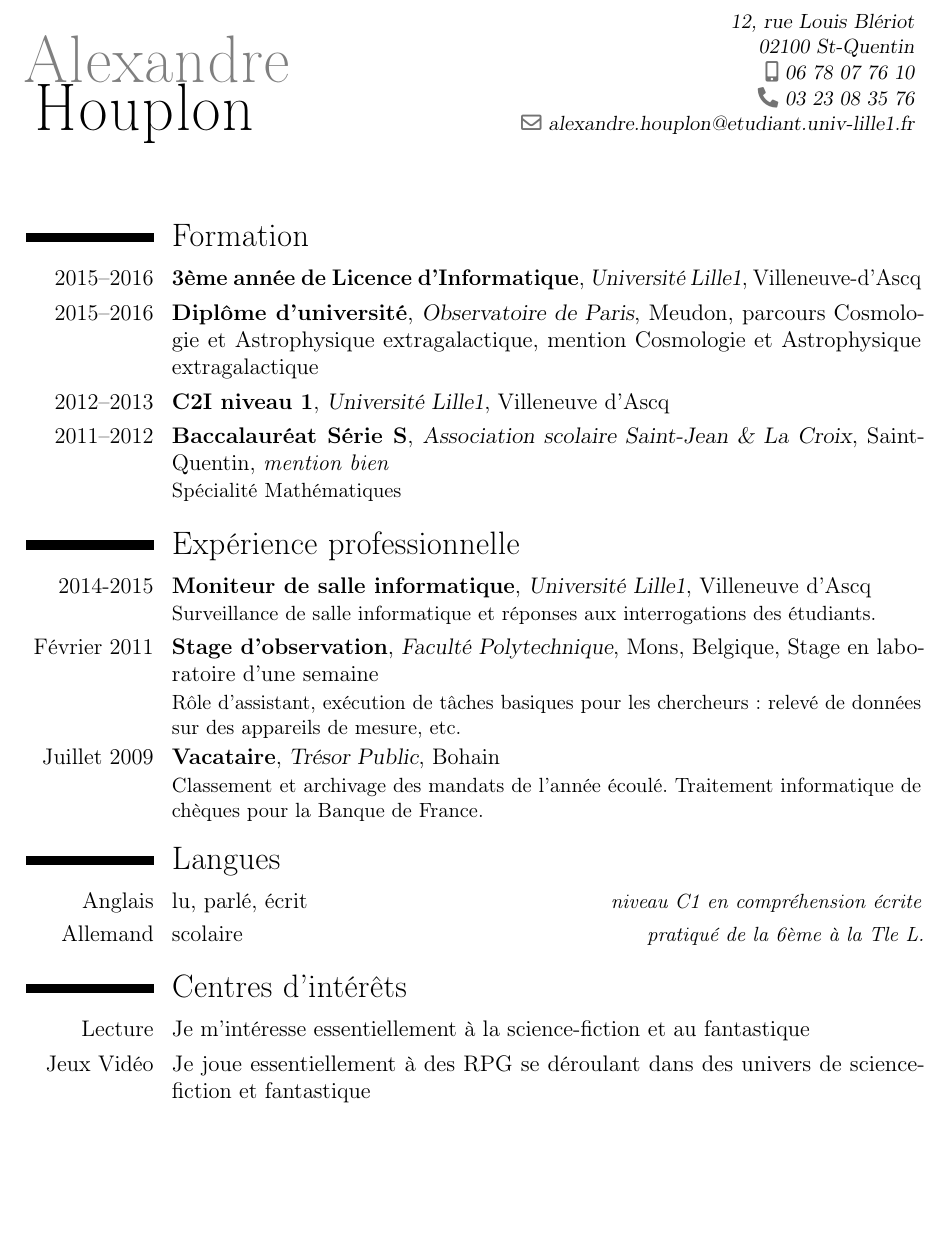
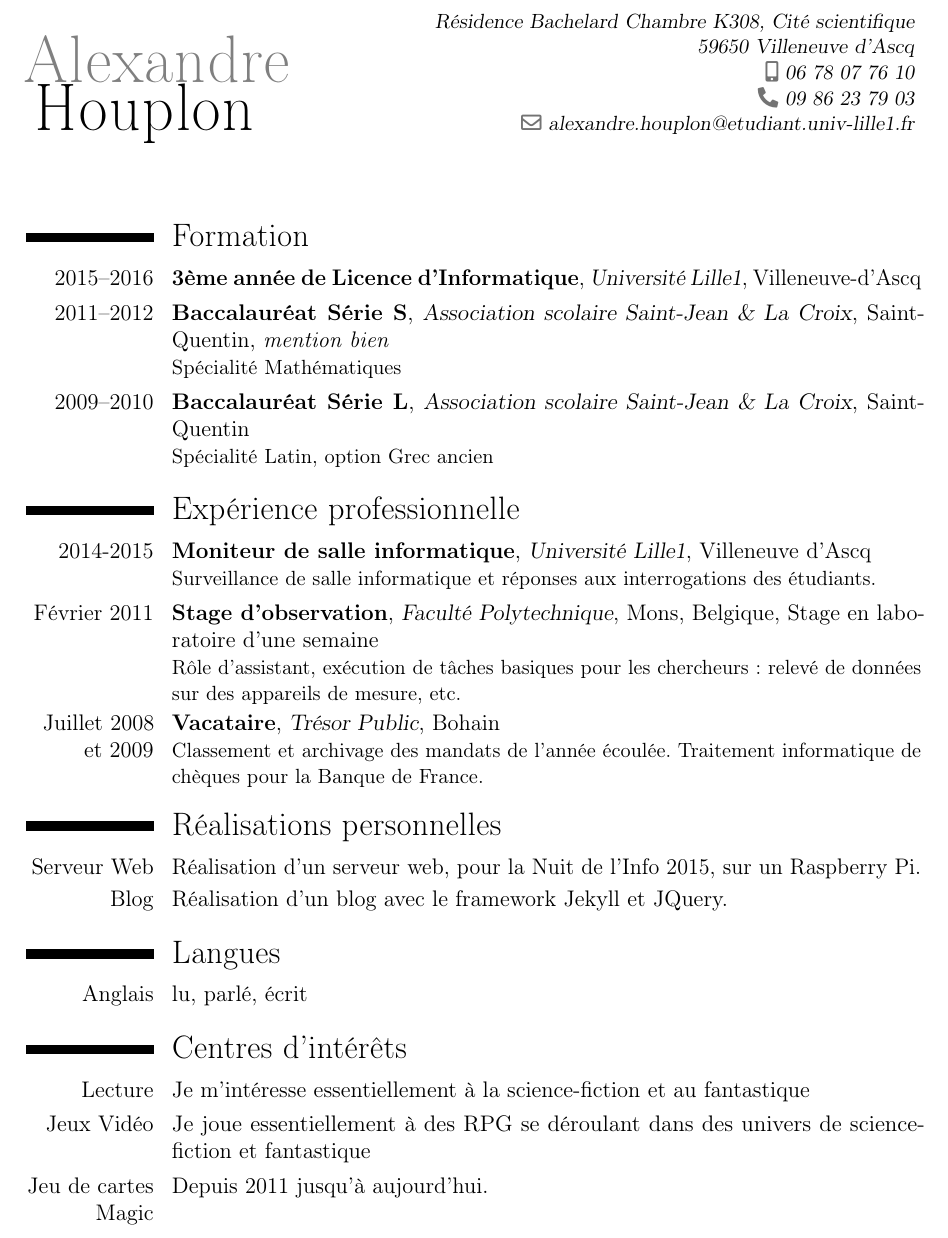
Before and after one commit to halex02/CurriculumVitae, a LaTeX CV (cv.tex): part of the page, cut at the place of the change, the shorter picture padded with empty space. Compiled offline with pdfLaTeX.

Commit message:
push avant formatage pc

```diff
--- a/cv.tex
+++ b/cv.tex
@@ -9,42 +9,42 @@
 \usepackage{syntonly}
 \name{Alexandre\\\\}{Houplon}
 %% \title{titre complémentaire}
-\address{12, rue Louis Blériot}{02100 St-Quentin}{}
+\address{Résidence Bachelard Chambre K308, Cité scientifique}{59650 Villeneuve d'Ascq}{}
 \phone[mobile]{06~78~07~76~10}
-\phone[fixed]{03~23~08~35~76}
+\phone[fixed]{09~86~23~79~03}
 \email{alexandre.houplon@etudiant.univ-lille1.fr}
-%%\homepage{}
+%%\email{alexandre.houplon.02@gmail.com}
+%%\homepage{halex02.github.io}
 %%\social[github]{halex02}
 %%\extrainfo{}
 %%\quote{un autre titre}
 %%\photo[64pt][0.4pt]{photo}
 %%\syntaxonly
 \begin{document}
-\makecvtitle
-
+\maketitle
 \section{Formation}
 \cventry{2015--2016}{3ème année de Licence d'Informatique}{Université Lille1}{Villeneuve-d'Ascq}{}{}
-\cventry{2015--2016}{Diplôme d'université}{Observatoire de Paris}{Meudon}{parcours Cosmologie et Astrophysique extragalactique, mention Cosmologie et Astrophysique extragalactique}{}
+%%\cventry{2015--2016}{Diplôme d'université}{Observatoire de Paris}{Meudon}{parcours Cosmologie et Astrophysique extragalactique, mention Cosmologie et Astrophysique extragalactique}{}
 %%\cventry{2013--2015}{2ème année de Licence d'Informatique}{Université Lille1}{Villeneuve-d'Ascq}{}{}
-\cventry{2012--2013}{C2I niveau 1}{Université Lille1}{Villeneuve d'Ascq}{}{}
+%%\cventry{2012--2013}{C2I niveau 1}{Université Lille1}{Villeneuve d'Ascq}{}{}
 \cventry{2011--2012}{Baccalauréat Série S}{Association scolaire Saint-Jean \& La Croix}{Saint-Quentin}{\textit{mention bien}}{Spécialité Mathématiques}
-%%\cventry{2009--2010}{Baccalauréat Série L}{Association scolaire Saint-Jean \& La Croix}{Saint-Quentin}{}{Spécialité Latin, option Grec ancien}
-
+\cventry{2009--2010}{Baccalauréat Série L}{Association scolaire Saint-Jean \& La Croix}{Saint-Quentin}{}{Spécialité Latin, option Grec ancien}
 \section{Expérience professionnelle}
 \cventry{2014-2015}{Moniteur de salle informatique}{Université Lille1}{Villeneuve d'Ascq}{}{Surveillance de salle informatique et réponses aux interrogations des étudiants.}
 \cventry{Février 2011}{Stage d'observation}{Faculté Polytechnique}{Mons, Belgique}{Stage en laboratoire d'une semaine}{Rôle d'assistant, exécution de tâches basiques pour les chercheurs : relevé de données sur des appareils de mesure, etc.}
-\cventry{Juillet 2009}{Vacataire}{Trésor Public}{Bohain}{}{Classement et archivage des mandats de l'année écoulé. Traitement informatique de chèques pour la Banque de France.}
+\cventry{Juillet 2008 et 2009}{Vacataire}{Trésor Public}{Bohain}{}{Classement et archivage des mandats de l'année écoulée. Traitement informatique de chèques pour la Banque de France.}
 %%\cventry{Février 2009}{Stage d'observation}{\'Ecole primaire Alfred Clin}{Saint-Quentin}{Stage d'une semaine durant lequel j'ai pu assister quelques instituteurs dans leur travail}{Prise en charge de petits groupes d'élèves dans le cadre de séances d'exercices.}
-%%\cventry{Juillet 2008}{Vacataire}{Trésor Public}{Bohain}{}{Classement et archivage des mandats de l'année écoulé. Traitement informatique de chèques pour la Banque de France.}
-
+%%\cventry{Juillet 2008}{Vacataire}{Trésor Public}{Bohain}{}{Classement et archivage des mandats de l'année écoulée. Traitement informatique de chèques pour la Banque de France.}
+\section{Réalisations personnelles}
+\cvitem{Serveur Web}{Réalisation d'un serveur web, pour la Nuit de l'Info 2015, sur un Raspberry Pi.}
+\cvitem{Blog}{Réalisation d'un blog avec le framework Jekyll et JQuery.}
 \section{Langues}
-\cvitemwithcomment{Anglais}{lu, parlé, écrit}{niveau C1 en compréhension écrite}
-\cvitemwithcomment{Allemand}{scolaire}{pratiqué de la 6ème à la Tle L.}
-
+\cvitem{Anglais}{lu, parlé, écrit}
+%%\cvitemwithcomment{Allemand}{scolaire}{pratiqué de la 6ème à la Tle L.}
 \section{Centres d'intérêts}
 \cvitem{Lecture}{Je m'intéresse essentiellement à la science-fiction et au fantastique}
 \cvitem{Jeux Vidéo}{Je joue essentiellement à des RPG se déroulant dans des univers de science-fiction et fantastique}
-%%\cvitem{Jeu de cartes Magic}{Depuis 2011 jusqu'à aujourd'hui.}
+\cvitem{Jeu de cartes Magic}{Depuis 2011 jusqu'à aujourd'hui.}
 %%\cvitem{Lutte}{Lutte libre et gréco-romaine pratiqué pendant 12 ans.Qualifié pour les championnats de France en 2007.}
 %%\cvitem{Tir à l'arc}{Tir à l'arc classique pratiqué régulièrement pendant 5 ans.}
 %%\cvitem{Chorale et flute à bec}{Participation à la chorale paroissiale pendant 6 ans.}
```
Also changed, not shown: cv.pdf (deleted), cv.ps (deleted), 4 other files.
